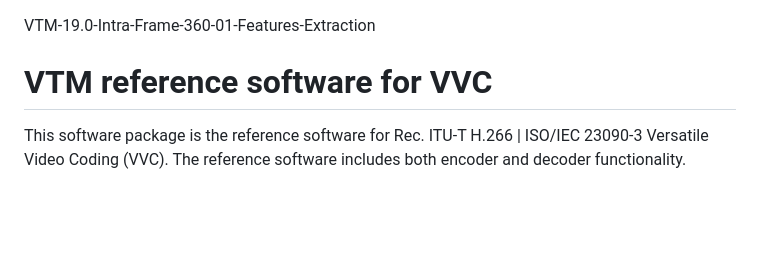
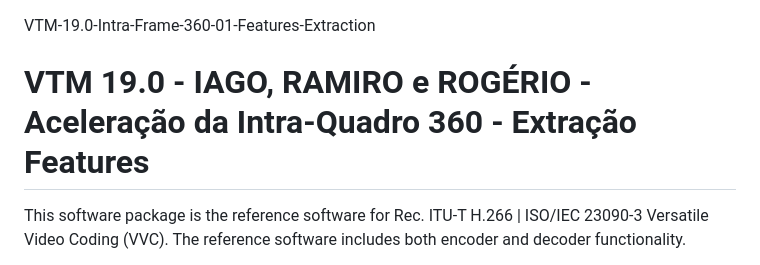
Before and after one commit to rgsviana/VTM-19.0-Intra-Frame-360-01-Features-Extraction, a Markdown page: README.md, the part around the change. Drawn GitHub-style; blank space fills up the shorter version.

Commit message:
Update README with new project description

```diff
--- a/README.md
+++ b/README.md
@@ -1,6 +1,6 @@
 VTM-19.0-Intra-Frame-360-01-Features-Extraction
 
-VTM reference software for VVC
+VTM 19.0 - IAGO, RAMIRO e ROGÉRIO - Aceleração da Intra-Quadro 360 - Extração Features
 ==============================
 
 This software package is the reference software for Rec. ITU-T H.266 | ISO/IEC 23090-3 Versatile Video Coding (VVC). The reference software includes both encoder and decoder functionality.
```
